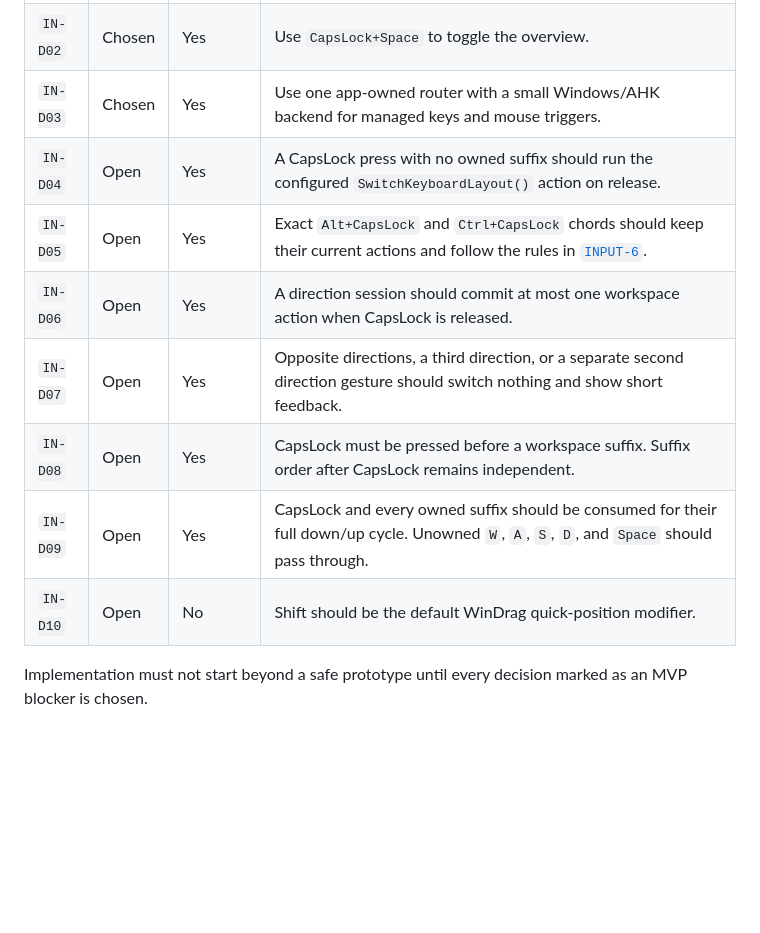
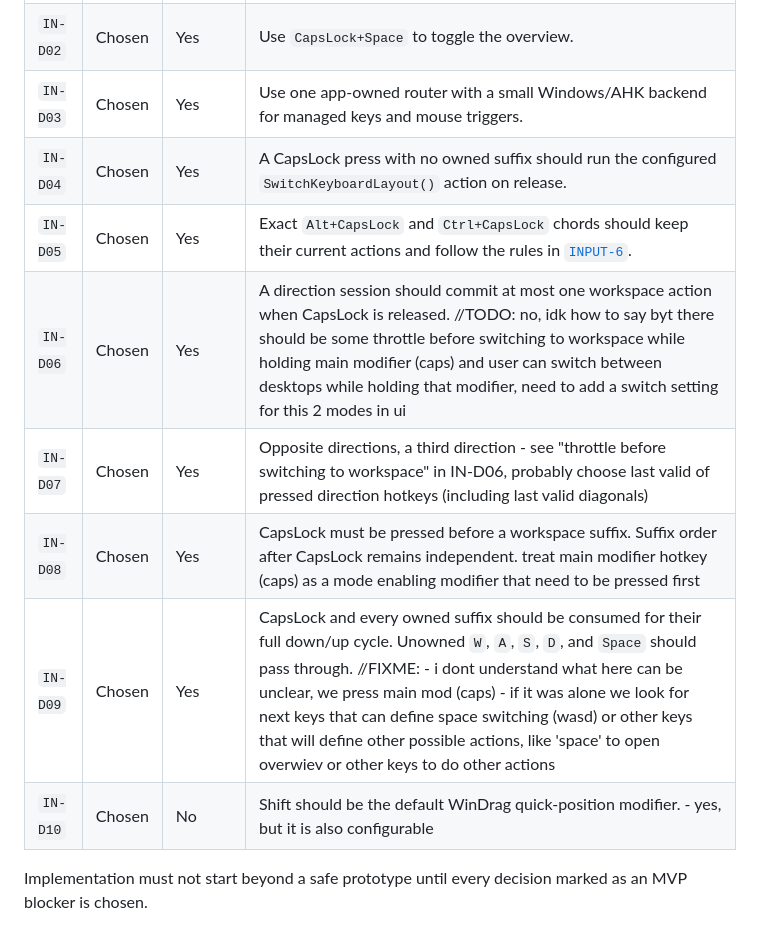
Before and after one commit to gaabora/AtsuKagi, a Markdown page: SYNTHETIC_WORKSPACES_INPUT.md, the part around the change. Rendered like a GitHub page; blank space fills up the shorter version.

Commit message:
spaces todos

```diff
--- a/SYNTHETIC_WORKSPACES_INPUT.md
+++ b/SYNTHETIC_WORKSPACES_INPUT.md
@@ -54,13 +54,13 @@ This table is the only place that tracks input decision status.
 | `IN-D01` | Chosen | Yes | Use `CapsLock+W/A/S/D` for cardinal slots and two direction suffixes for diagonal slots. |
 | `IN-D02` | Chosen | Yes | Use `CapsLock+Space` to toggle the overview. |
 | `IN-D03` | Chosen | Yes | Use one app-owned router with a small Windows/AHK backend for managed keys and mouse triggers. |
-| `IN-D04` | Open | Yes | A CapsLock press with no owned suffix should run the configured `SwitchKeyboardLayout()` action on release. |
-| `IN-D05` | Open | Yes | Exact `Alt+CapsLock` and `Ctrl+CapsLock` chords should keep their current actions and follow the rules in [`INPUT-6`](#input-6). |
-| `IN-D06` | Open | Yes | A direction session should commit at most one workspace action when CapsLock is released. |
-| `IN-D07` | Open | Yes | Opposite directions, a third direction, or a separate second direction gesture should switch nothing and show short feedback. |
-| `IN-D08` | Open | Yes | CapsLock must be pressed before a workspace suffix. Suffix order after CapsLock remains independent. |
-| `IN-D09` | Open | Yes | CapsLock and every owned suffix should be consumed for their full down/up cycle. Unowned `W`, `A`, `S`, `D`, and `Space` should pass through. |
-| `IN-D10` | Open | No | Shift should be the default WinDrag quick-position modifier. |
+| `IN-D04` | Chosen | Yes | A CapsLock press with no owned suffix should run the configured `SwitchKeyboardLayout()` action on release. |
+| `IN-D05` | Chosen | Yes | Exact `Alt+CapsLock` and `Ctrl+CapsLock` chords should keep their current actions and follow the rules in [`INPUT-6`](#input-6). |
+| `IN-D06` | Chosen | Yes | A direction session should commit at most one workspace action when CapsLock is released. //TODO: no, idk how to say byt there should be some throttle before switching to workspace while holding main modifier (caps) and user can switch between desktops while holding that modifier, need to add a switch setting for this 2 modes in ui |
+| `IN-D07` | Chosen | Yes | Opposite directions, a third direction - see "throttle before switching to workspace" in IN-D06, probably choose last valid of pressed direction hotkeys (including last valid diagonals) |
+| `IN-D08` | Chosen | Yes | CapsLock must be pressed before a workspace suffix. Suffix order after CapsLock remains independent. treat main modifier hotkey (caps) as a mode enabling modifier that need to be pressed first |
+| `IN-D09` | Chosen | Yes | CapsLock and every owned suffix should be consumed for their full down/up cycle. Unowned `W`, `A`, `S`, `D`, and `Space` should pass through. //FIXME: - i dont understand what here can be unclear, we press main mod (caps) - if it was alone we look for next keys that can define space switching (wasd) or other keys that will define other possible actions, like 'space' to open overwiev or other keys to do other actions  |
+| `IN-D10` | Chosen | No | Shift should be the default WinDrag quick-position modifier. - yes, but it is also configurable |
 
 Implementation must not start beyond a safe prototype until every decision marked as an MVP blocker is chosen.
 
```
Also changed, not shown: SYNTHETIC_WORKSPACES_OVERVIEW.md (+9 -8 lines), SYNTHETIC_WORKSPACES_STATE.md (+9 -9 lines).
